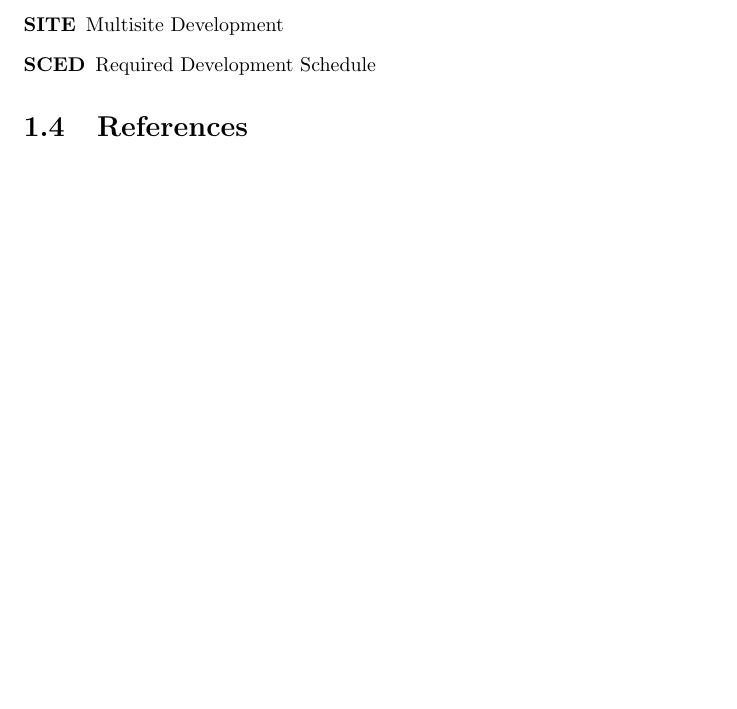
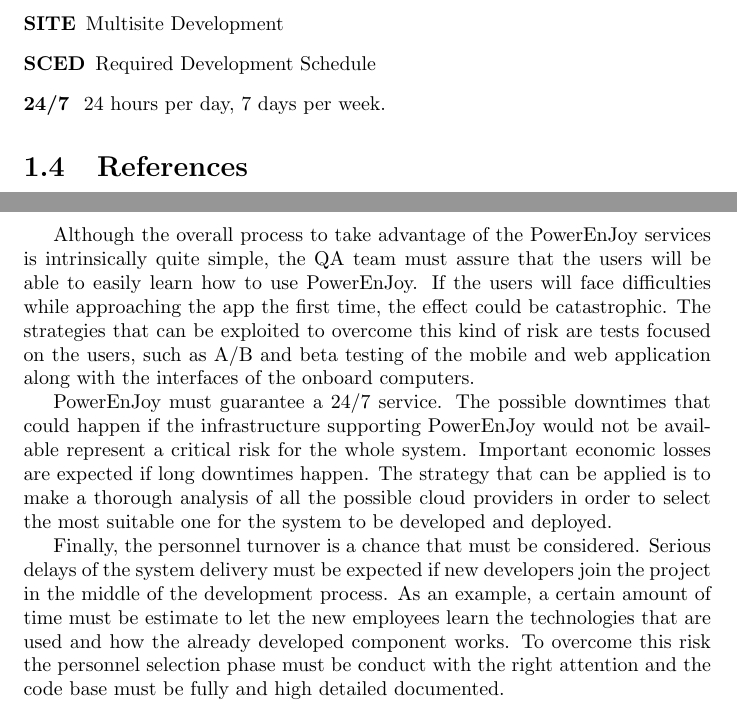
Before and after one commit to rpressiani/se2-project-2016, a LaTeX thesis (PPD/main.tex, which reads PPD/chapters/ch1/sections/1-3-definitions.tex, PPD/chapters/ch5/5-risk-management.tex): part of page 6 of 31 before the commit and two parts of pages 6 and 29 of 32 after it, the two joined at a grey line, cut so that both start at the same text, the shorter picture padded with empty space. Compiled offline with pdfLaTeX.

Commit message:
Add PPD Risk Management chapter

```diff
--- a/PPD/chapters/ch1/sections/1-3-definitions.tex
+++ b/PPD/chapters/ch1/sections/1-3-definitions.tex
@@ -51,4 +52,5 @@
 		\item[\textbf{TOOL}] Usage of Software Tools
 		\item[\textbf{SITE}] Multisite Development
 		\item[\textbf{SCED}] Required Development Schedule
+		\item[\textbf{24/7}] 24 hours per day, 7 days per week.
 	\end{labeling}
--- a/PPD/chapters/ch5/5-risk-management.tex
+++ b/PPD/chapters/ch5/5-risk-management.tex
@@ -13,3 +13,12 @@
 
 % Modification or closing of the external services
 Since PowerEnJoy relies on multiple external service, the malfunction, the modification or the closure of one of those would be a serious issue to deal with. The three main external services integrated in PowerEnJoy are the notification, payments and recovery service. Every services mentioned is fundamental for the correct functioning of the application. For this reason, a thorough investigation must be done in order to select the most reliable and known companies in each of those sectors.
+
+% Deliver a user-friendly application
+Although the overall process to take advantage of the PowerEnJoy services is intrinsically quite simple, the QA team must assure that the users will be able to easily learn how to use PowerEnJoy. If the users will face difficulties while approaching the app the first time, the effect could be catastrophic. The strategies that can be exploited to overcome this kind of risk are tests focused on the users, such as A/B and beta testing of the mobile and web application along with the interfaces of the onboard computers.
+
+% Infrastructure reliability
+PowerEnJoy must guarantee a 24/7 service. The possible downtimes that could happen if the infrastructure supporting PowerEnJoy would not be available represent a critical risk for the whole system. Important economic losses are expected if long downtimes happen. The strategy that can be applied is to make a thorough analysis of all the possible cloud providers in order to select the most suitable one for the system to be developed and deployed.
+
+% Personnel Turnover and code understanding
+Finally, the personnel turnover is a chance that must be considered. Serious delays of the system delivery must be expected if new developers join the project in the middle of the development process. As an example, a certain amount of time must be estimate to let the new employees learn the technologies that are used and how the already developed component works. To overcome this risk the personnel selection phase must be conduct with the right attention and the code base must be fully and high detailed documented.
```
Also changed, not shown: PPD/chapters/ch2/sections/2-2-cocomo.tex (+1 -1 lines), PPD/chapters/ch1/sections/1-3-definitions.tex (1 more changed lines), PPD/chapters/ch5/5-risk-management.tex (2 more changed lines).
